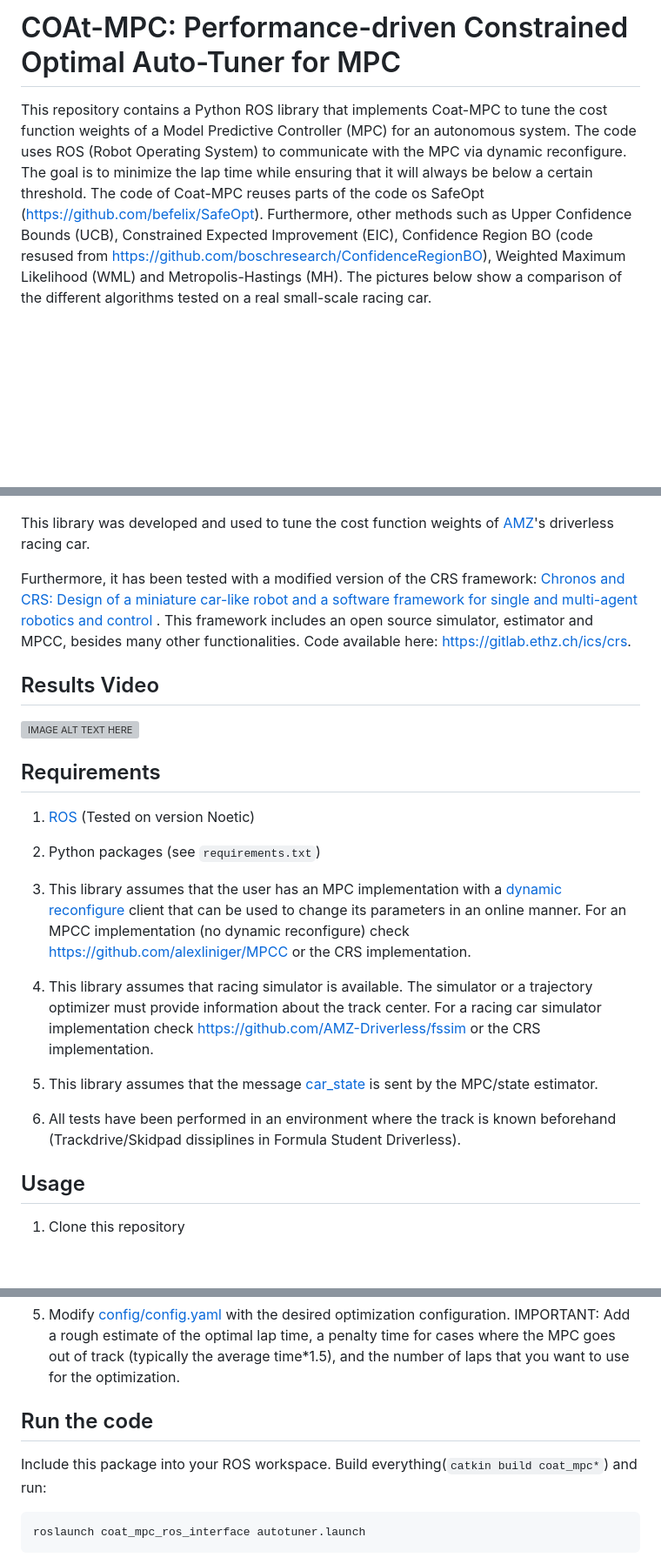
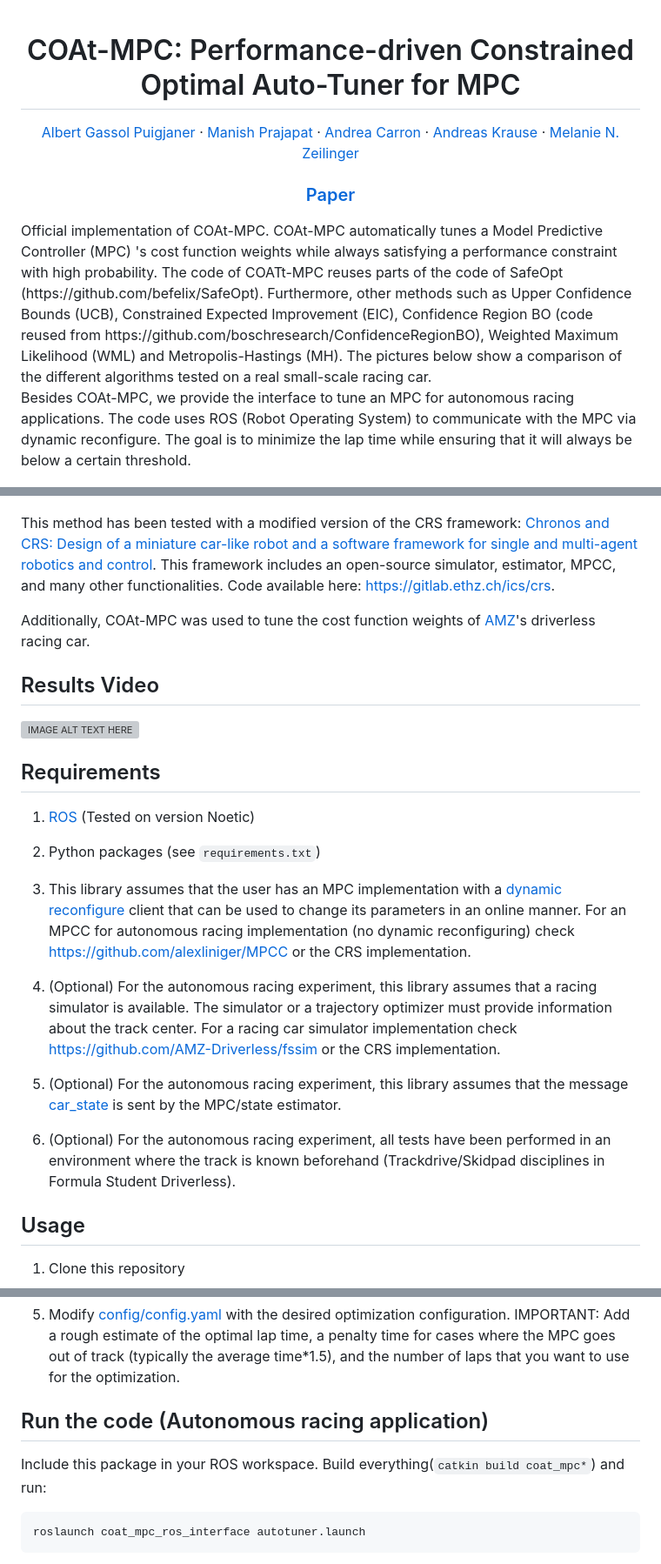
Before and after one commit to albertgassol1/coat_mpc, a Markdown page: README.md, 3 parts joined by grey strips. Shown: that part at 87% size. Rendered like a GitHub page; blank space fills up the shorter version; grey boxes are pictures that could not be loaded.

````diff
--- a/README.md
+++ b/README.md
@@ -1,6 +1,24 @@
-# COAt-MPC: Performance-driven Constrained Optimal Auto-Tuner for MPC
+<p align="center">
 
-This repository contains a Python ROS library that implements Coat-MPC to tune the cost function weights of a Model Predictive Controller (MPC) for an autonomous system. The code uses ROS (Robot Operating System) to communicate with the MPC via dynamic reconfigure. The goal is to minimize the lap time while ensuring that it will always be below a certain threshold. The code of Coat-MPC reuses parts of the code os SafeOpt (https://github.com/befelix/SafeOpt). Furthermore, other methods such as Upper Confidence Bounds (UCB), Constrained Expected Improvement (EIC), Confidence Region BO (code resused from https://github.com/boschresearch/ConfidenceRegionBO), Weighted Maximum Likelihood (WML) and Metropolis-Hastings (MH). The pictures below show a comparison of the different algorithms tested on a real small-scale racing car.
+  <h1 align="center">COAt-MPC: Performance-driven Constrained Optimal Auto-Tuner for MPC</h1>
+  <p align="center">
+    <a href="https://albertgassol1.github.io/">Albert Gassol Puigjaner</a>
+    ·
+    <a href="https://inf.ethz.ch/people/people-atoz/person-detail.MjQyMTM4.TGlzdC8zMDQsLTIxNDE4MTU0NjA=.html">Manish Prajapat</a>
+    ·
+    <a href="https://n.ethz.ch/~carrona/">Andrea Carron</a>
+    ·
+    <a href="https://las.inf.ethz.ch/krausea">Andreas Krause</a>
+    ·
+    <a href="https://idsc.ethz.ch/research-zeilinger/people/person-detail.MTQyNzM3.TGlzdC8xOTI5LDg4NTM5MTE3.html">Melanie N. Zeilinger</a>
+
+  </p>
+  <h3 align="center"><a href="https://arxiv.org/abs/2503.07127v1">Paper</a></h3>
+  <div align="center"></div>
+</p>
+Official implementation of COAt-MPC. COAt-MPC automatically tunes a Model Predictive Controller (MPC) 's cost function weights while always satisfying a performance constraint with high probability. The code of COATt-MPC reuses parts of the code of SafeOpt (https://github.com/befelix/SafeOpt). Furthermore, other methods such as Upper Confidence Bounds (UCB), Constrained Expected Improvement (EIC), Confidence Region BO (code reused from https://github.com/boschresearch/ConfidenceRegionBO), Weighted Maximum Likelihood (WML) and Metropolis-Hastings (MH). The pictures below show a comparison of the different algorithms tested on a real small-scale racing car.
+
+Besides COAt-MPC, we provide the interface to tune an MPC for autonomous racing applications. The code uses ROS (Robot Operating System) to communicate with the MPC via dynamic reconfigure. The goal is to minimize the lap time while ensuring that it will always be below a certain threshold.
 
 <p align="center">
   <img src="assets/coat_mpc.png" width="400" />
@@ -9,10 +27,10 @@ This repository contains a Python ROS library that implements Coat-MPC to tune t
   <img src="assets/wml.png" width="400" />
 </p>
 
-This library was developed and used to tune the cost function weights of [AMZ](https://www.amzracing.ch/en)'s driverless racing car.
+This method has been tested with a modified version of the  CRS framework: [Chronos and CRS: Design of a miniature car-like robot and a software
+framework for single and multi-agent robotics and control](https://arxiv.org/pdf/2209.12048.pdf). This framework includes an open-source simulator, estimator, MPCC, and many other functionalities. Code available here: https://gitlab.ethz.ch/ics/crs.
 
-Furthermore, it has been tested with a modified version of the  CRS framework: [Chronos and CRS: Design of a miniature car-like robot and a software
-framework for single and multi-agent robotics and control](https://arxiv.org/pdf/2209.12048.pdf) . This framework includes an open source simulator, estimator and MPCC, besides many other functionalities. Code available here: https://gitlab.ethz.ch/ics/crs.
+Additionally, COAt-MPC was used to tune the cost function weights of [AMZ](https://www.amzracing.ch/en)'s driverless racing car.
 
 ## Results Video
 [![IMAGE ALT TEXT HERE](https://img.youtube.com/vi/Ep_BX3BDaeU/0.jpg)](https://www.youtube.com/watch?v=Ep_BX3BDaeU)
@@ -22,13 +40,13 @@ framework for single and multi-agent robotics and control](https://arxiv.org/pdf
 
 2. Python packages (see ```requirements.txt```)
 
-3. This library assumes that the user has an MPC implementation with a [dynamic reconfigure](http://wiki.ros.org/dynamic_reconfigure) client that can be used to change its parameters in an online manner. For an MPCC implementation (no dynamic reconfigure) check https://github.com/alexliniger/MPCC or the CRS implementation.
+3. This library assumes that the user has an MPC implementation with a [dynamic reconfigure](http://wiki.ros.org/dynamic_reconfigure) client that can be used to change its parameters in an online manner. For an MPCC for autonomous racing implementation (no dynamic reconfiguring) check https://github.com/alexliniger/MPCC or the CRS implementation.
 
-4. This library assumes that racing simulator is available. The simulator or a trajectory optimizer must provide information about the track center. For a racing car simulator implementation check https://github.com/AMZ-Driverless/fssim or the CRS implementation.
+4. (Optional) For the autonomous racing experiment, this library assumes that a racing simulator is available. The simulator or a trajectory optimizer must provide information about the track center. For a racing car simulator implementation check https://github.com/AMZ-Driverless/fssim or the CRS implementation.
 
-5. This library assumes that the message [car_state](./coat_mpc_msgs/msg/car_state.msg) is sent by the MPC/state estimator.
+5. (Optional) For the autonomous racing experiment, this library assumes that the message [car_state](./coat_mpc_msgs/msg/car_state.msg) is sent by the MPC/state estimator.
 
-6. All tests have been performed in an environment where the track is known beforehand (Trackdrive/Skidpad dissiplines in Formula Student Driverless).
+6. (Optional) For the autonomous racing experiment, all tests have been performed in an environment where the track is known beforehand (Trackdrive/Skidpad disciplines in Formula Student Driverless).
 
 ## Usage
 1. Clone this repository
@@ -46,9 +64,9 @@ Make sure that the ROS environment is set up and that the ROS master is running.
 
 5. Modify [config/config.yaml](./coat_mpc_ros_interface/config/config.yaml) with the desired optimization configuration. IMPORTANT: Add a rough estimate of the optimal lap time, a penalty time for cases where the MPC goes out of track (typically the average time*1.5), and the number of laps that you want to use for the optimization.
 
-## Run the code
+## Run the code (Autonomous racing application)
 
-Include this package into your ROS workspace. Build everything(```catkin build coat_mpc*```) and run:
+Include this package in your ROS workspace. Build everything(```catkin build coat_mpc*```) and run:
 ```bash
 roslaunch coat_mpc_ros_interface autotuner.launch
 ```
````
Also changed, not shown: other parts of README.md (+2 -13 lines).
